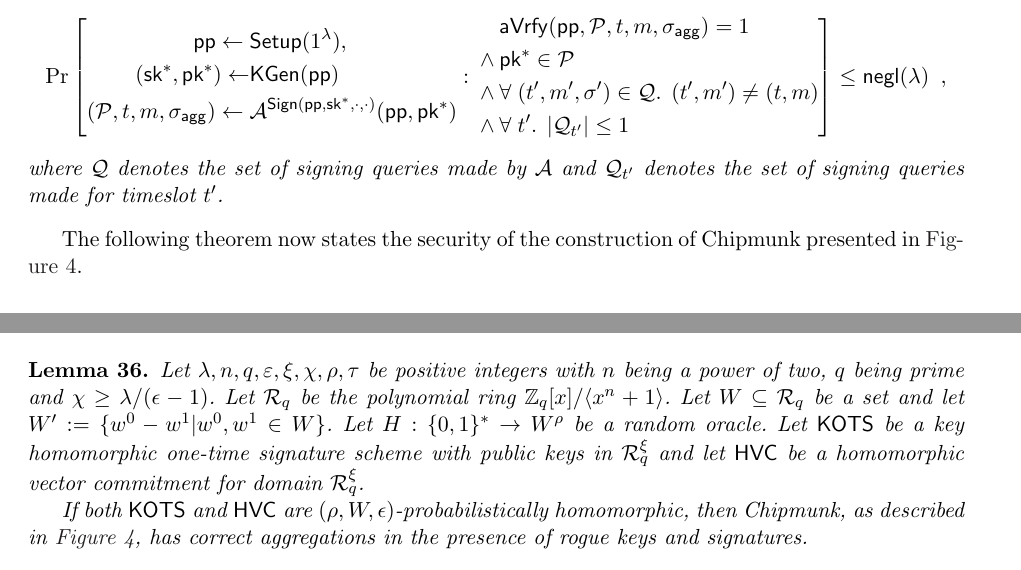
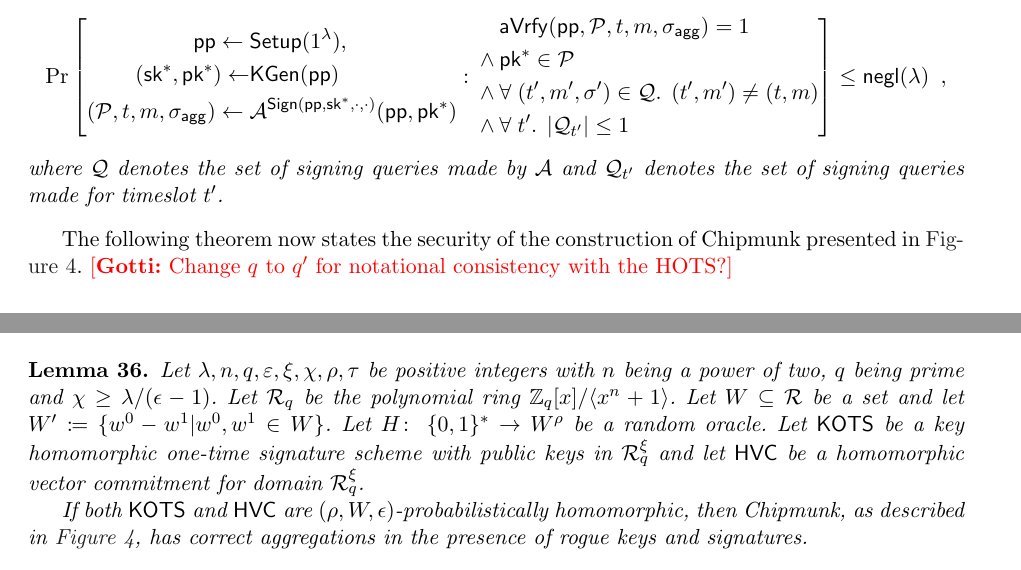
Before and after one commit to GottfriedHerold/Chipmunk, a LaTeX paper (main.tex, which reads sections/multisig.tex): two parts of pages 24 and 25 of 35, joined at a grey line, cut so that both start at the same text. Compiled offline with pdfLaTeX.

Commit message:
Typographic fixes. Note that W is a subset of \ring, not of \ring_q. This is actually a mistake, irrespective of my other changes.

```diff
--- a/sections/multisig.tex
+++ b/sections/multisig.tex
@@ -181,7 +181,7 @@ Intuitively, the lemma shows that two valid aggregate signatures that are create
     \end{align*}
 \end{proof}
 \fi
-The following theorem now states the security of the construction of Chipmunk presented in~\autoref{fig:nidvconst}.
+The following theorem now states the security of the construction of Chipmunk presented in~\autoref{fig:nidvconst}. \gnote{Change $q$ to $q'$ for notational consistency with the HOTS?}
 \begin{theorem}\label{thm:mainconstruction}
 Let $\secpar,n,q,\varepsilon,\xi,\chi,\tau$ be positive integers with $n$ being a power of two, $q$ being prime, and $\chi \geq \secpar/(\varepsilon-1)$.
 Let $\ring_q$ be the polynomial ring $\ZZ_q[x]/\langle x^n+1\rangle$.
@@ -227,8 +227,8 @@ If both $\hots$ and $\hvc$ are individually correct, then Chipmunk, as described
 \begin{lemma}\label{lem:msigaggcorrect}
   Let $\secpar,n,q,\varepsilon,\xi,\chi,\rho,\tau$ be positive integers with $n$ being a power of two, $q$ being prime and $\chi \geq \secpar/(\epsilon-1)$.
 Let $\ring_q$ be the polynomial ring $\ZZ_q[x]/\langle x^n+1\rangle$.
-Let $W \subseteq \ring_q$ be a set and let $W' := \{w^0-w^1| w^0,w^1 \in W\}$.
-Let $H : \bin^* \to W^\rho$ be a random oracle.
+Let $W \subseteq \ring$ be a set and let $W' \coloneqq \{w^0-w^1| w^0,w^1 \in W\}$.
+Let $H\colon\; \bin^* \to W^\rho$ be a random oracle.
 Let $\hots$ be a key homomorphic one-time signature scheme with public keys in $\ring_q^\xi$ and let $\hvc$ be a homomorphic vector commitment for domain $\ring_q^\xi$.
 
 If both $\hots$ and $\hvc$ are $(\rho,W,\epsilon)$-probabilistically homomorphic, then Chipmunk, as described in \autoref{fig:nidvconst}, has correct aggregations in the presence of rogue keys and signatures.
```
